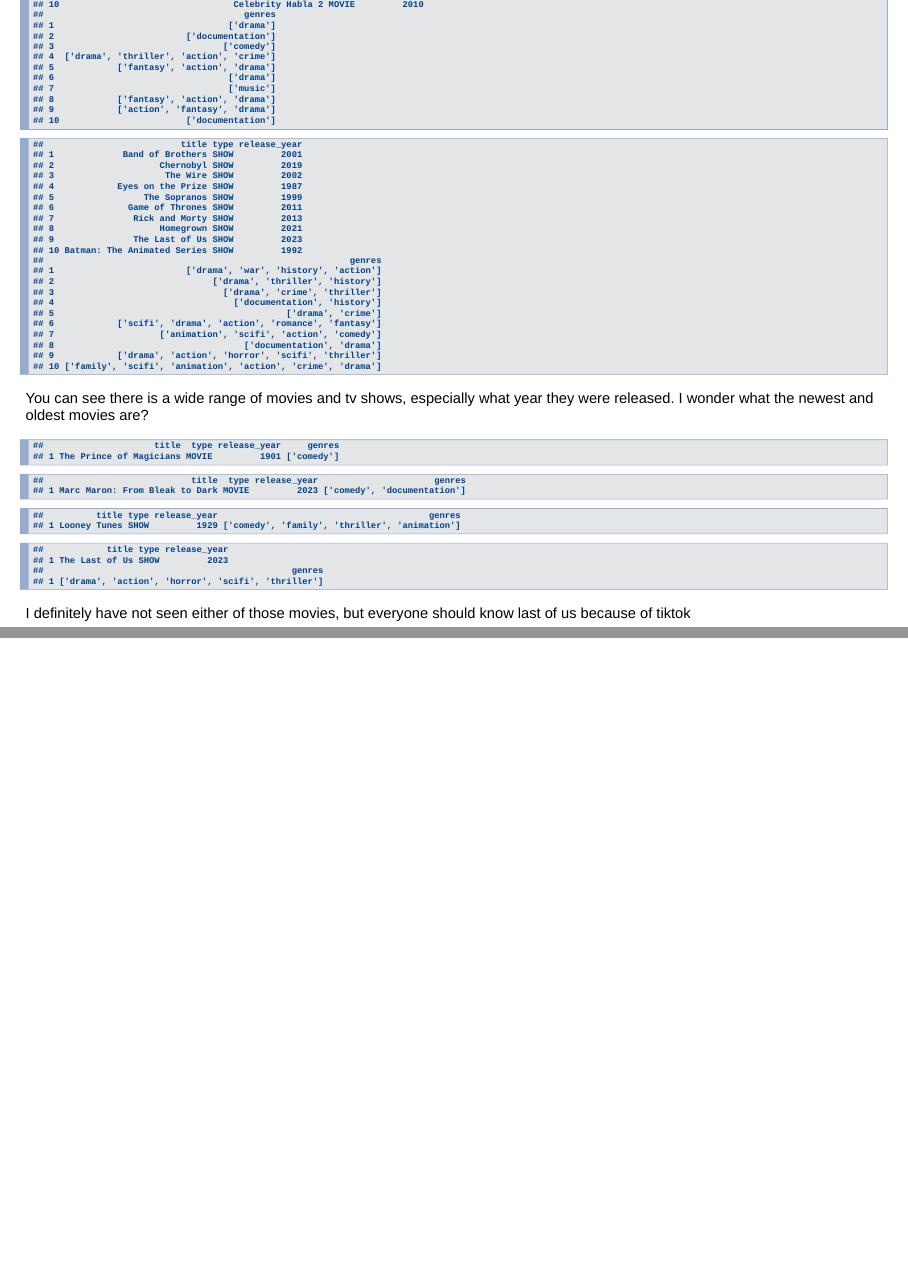
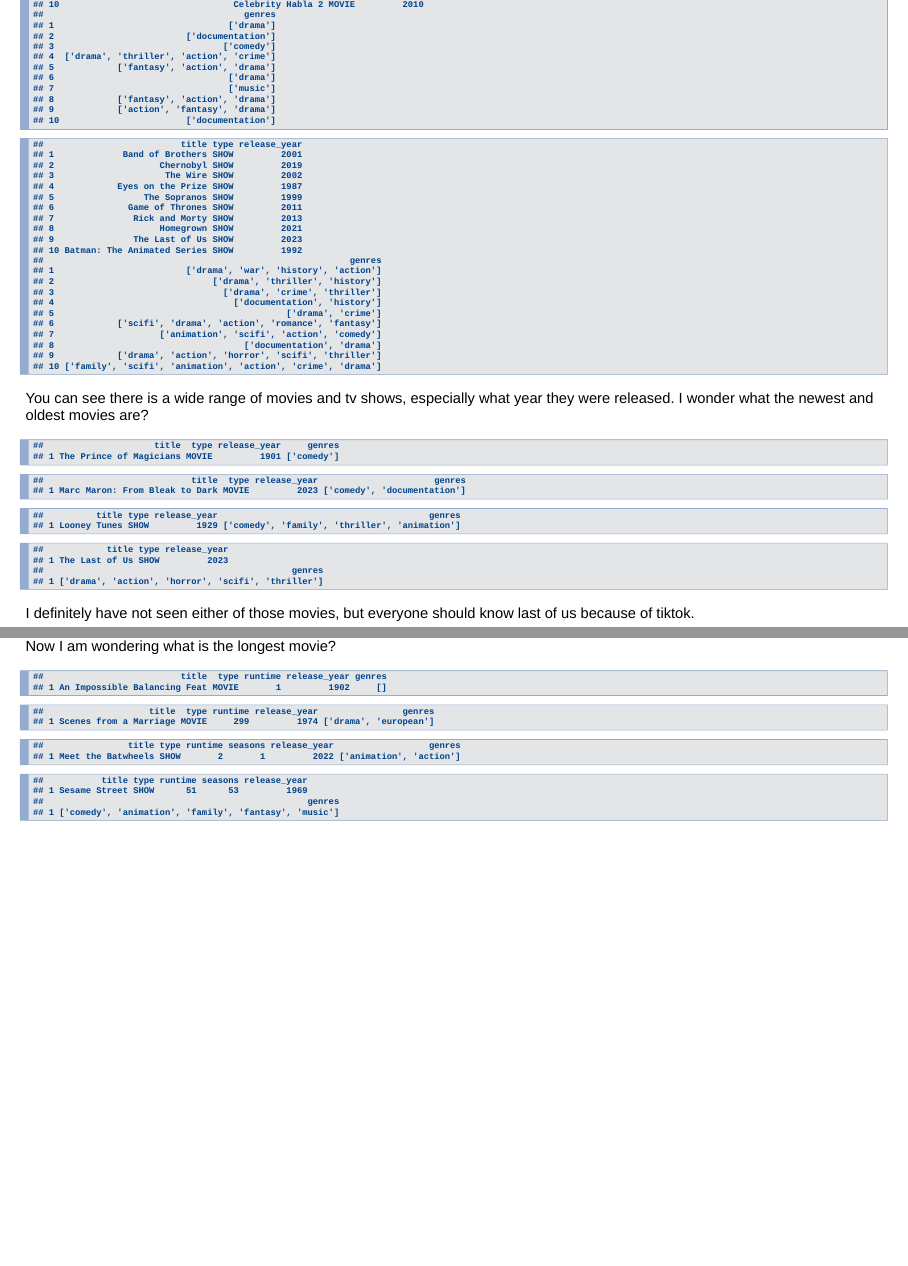
Before and after one commit to Data2401/final-project---spring-2023-mubeena-and-ashley, an R Markdown document (hbo.Rmd): pages 13 and 14 of 15, joined at a grey line. Rendered offline with R 4.5, knitr and Pandoc, with nearby package versions; drawn as Slidy slides in place of the format the file asks for; some code elsewhere in the file could not run offline.

Commit message:
longest/shortest runtime

````diff
--- a/hbo.Rmd
+++ b/hbo.Rmd
@@ -141,7 +141,46 @@ newest_show <- titles %>%
 
 newest_show
 ```
-I definitely have not seen either of those movies, but everyone should know last of us because of tiktok
+I definitely have not seen either of those movies, but everyone should know last of us because of tiktok.
+
+Now I am wondering what is the longest movie?
+
+```{r}
+shortest_movie <- titles %>%
+  filter(type == "MOVIE") %>%
+  arrange(runtime) %>%
+  select(title, type,runtime, release_year, genres) %>%
+  head(1)
+
+shortest_movie
+
+longest_movie <- titles %>%
+  filter(type == "MOVIE") %>%
+  arrange(desc(runtime)) %>%
+  select(title, type, runtime, release_year, genres) %>%
+  head(1)
+
+longest_movie
+
+shortest_show <- titles %>%
+  filter(type == "SHOW") %>%
+  arrange(runtime, seasons) %>%
+  select(title, type, runtime, seasons, release_year, genres) %>%
+  head(1)
+
+shortest_show
+
+longest_show <- titles %>%
+  filter(type == "SHOW") %>%
+  arrange(desc(runtime)) %>%
+  arrange(desc(seasons)) %>%
+  select(title, type, runtime, seasons, release_year, genres) %>%
+  head(1)
+
+longest_show
+
+```
+
 
 ## Including Plots
 
````
